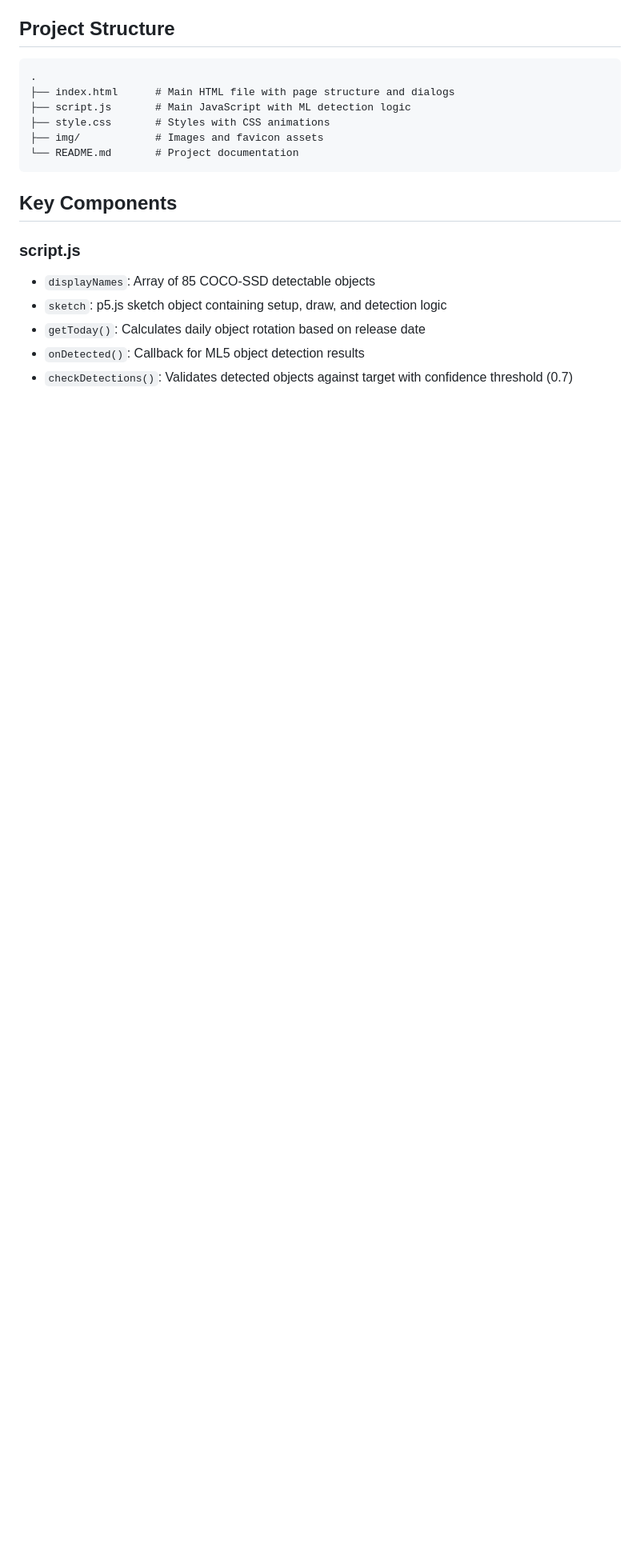
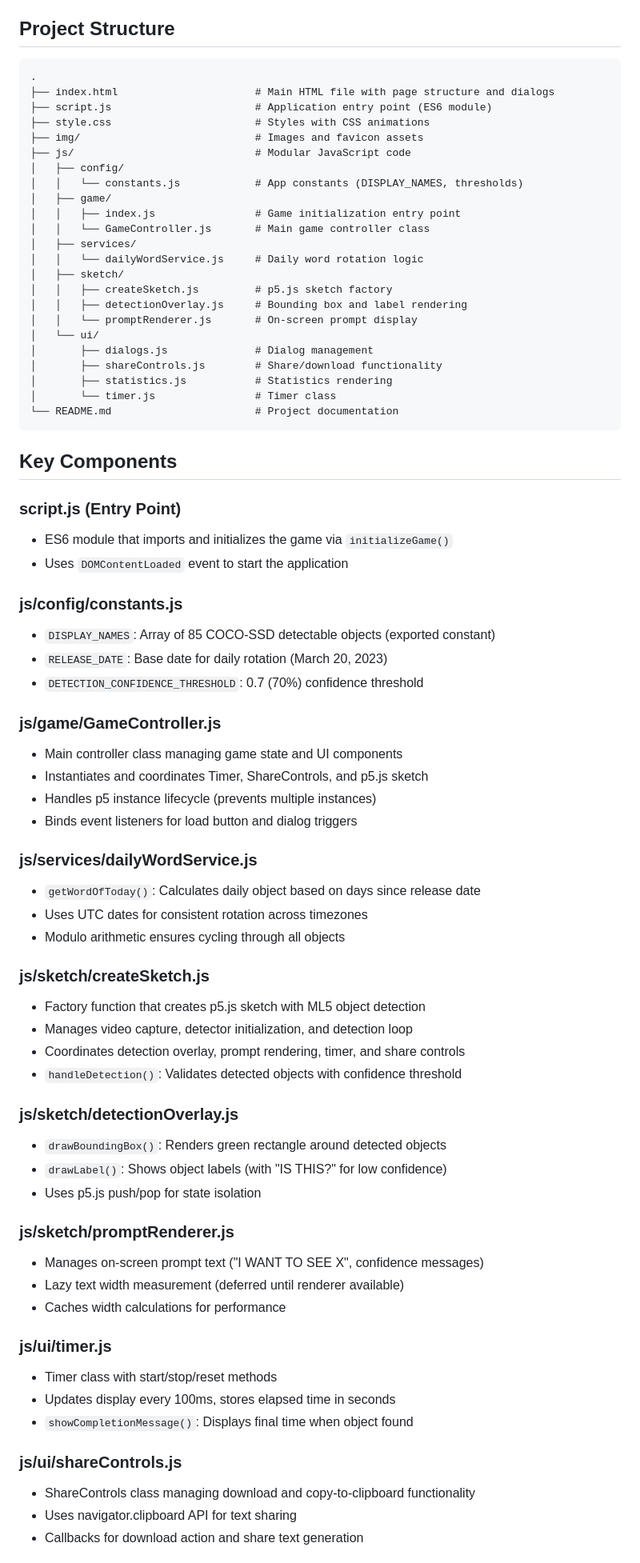
Before and after one commit to barning/THIS-IS-PERSON, a Markdown page: .github/copilot-instructions.md, the part around one of its changes. Shown at 80% size. Drawn GitHub-style; blank space fills up the shorter version.

Commit message:
Update copilot instructions to reflect refactored modular architecture
Co-authored-by: barning <2111657+barning@users.noreply.github.com>

````diff
--- a/.github/copilot-instructions.md
+++ b/.github/copilot-instructions.md
@@ -15,18 +15,75 @@ THIS IS PERSON is a JavaScript web application that challenges users to find spe
 
 ```
 .
-├── index.html      # Main HTML file with page structure and dialogs
-├── script.js       # Main JavaScript with ML detection logic
-├── style.css       # Styles with CSS animations
-├── img/            # Images and favicon assets
-└── README.md       # Project documentation
+├── index.html                      # Main HTML file with page structure and dialogs
+├── script.js                       # Application entry point (ES6 module)
+├── style.css                       # Styles with CSS animations
+├── img/                            # Images and favicon assets
+├── js/                             # Modular JavaScript code
+│   ├── config/
+│   │   └── constants.js            # App constants (DISPLAY_NAMES, thresholds)
+│   ├── game/
+│   │   ├── index.js                # Game initialization entry point
+│   │   └── GameController.js       # Main game controller class
+│   ├── services/
+│   │   └── dailyWordService.js     # Daily word rotation logic
+│   ├── sketch/
+│   │   ├── createSketch.js         # p5.js sketch factory
+│   │   ├── detectionOverlay.js     # Bounding box and label rendering
+│   │   └── promptRenderer.js       # On-screen prompt display
+│   └── ui/
+│       ├── dialogs.js              # Dialog management
+│       ├── shareControls.js        # Share/download functionality
+│       ├── statistics.js           # Statistics rendering
+│       └── timer.js                # Timer class
+└── README.md                       # Project documentation
 ```
 
 ## Key Components
 
-### script.js
-- `displayNames`: Array of 85 COCO-SSD detectable objects
-- `sketch`: p5.js sketch object containing setup, draw, and detection logic
-- `getToday()`: Calculates daily object rotation based on release date
-- `onDetected()`: Callback for ML5 object detection results
-- `checkDetections()`: Validates detected objects against target with confidence threshold (0.7)
+### script.js (Entry Point)
+- ES6 module that imports and initializes the game via `initializeGame()`
+- Uses `DOMContentLoaded` event to start the application
+
+### js/config/constants.js
+- `DISPLAY_NAMES`: Array of 85 COCO-SSD detectable objects (exported constant)
+- `RELEASE_DATE`: Base date for daily rotation (March 20, 2023)
+- `DETECTION_CONFIDENCE_THRESHOLD`: 0.7 (70%) confidence threshold
+
+### js/game/GameController.js
+- Main controller class managing game state and UI components
+- Instantiates and coordinates Timer, ShareControls, and p5.js sketch
+- Handles p5 instance lifecycle (prevents multiple instances)
+- Binds event listeners for load button and dialog triggers
+
+### js/services/dailyWordService.js
+- `getWordOfToday()`: Calculates daily object based on days since release date
+- Uses UTC dates for consistent rotation across timezones
+- Modulo arithmetic ensures cycling through all objects
+
+### js/sketch/createSketch.js
+- Factory function that creates p5.js sketch with ML5 object detection
+- Manages video capture, detector initialization, and detection loop
+- Coordinates detection overlay, prompt rendering, timer, and share controls
+- `handleDetection()`: Validates detected objects with confidence threshold
+
+### js/sketch/detectionOverlay.js
+- `drawBoundingBox()`: Renders green rectangle around detected objects
+- `drawLabel()`: Shows object labels (with "IS THIS?" for low confidence)
+- Uses p5.js push/pop for state isolation
+
+### js/sketch/promptRenderer.js
+- Manages on-screen prompt text ("I WANT TO SEE X", confidence messages)
+- Lazy text width measurement (deferred until renderer available)
+- Caches width calculations for performance
+
+### js/ui/timer.js
+- Timer class with start/stop/reset methods
+- Updates display every 100ms, stores elapsed time in seconds
+- `showCompletionMessage()`: Displays final time when object found
+
+### js/ui/shareControls.js
+- ShareControls class managing download and copy-to-clipboard functionality
+- Uses navigator.clipboard API for text sharing
+- Callbacks for download action and share text generation
+
````
Also changed, not shown: other parts of .github/copilot-instructions.md (+55 -16 lines).
